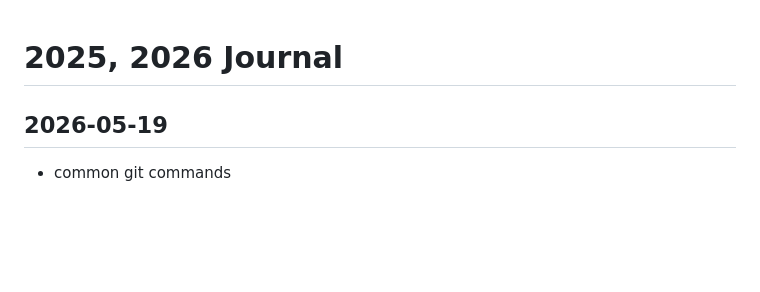
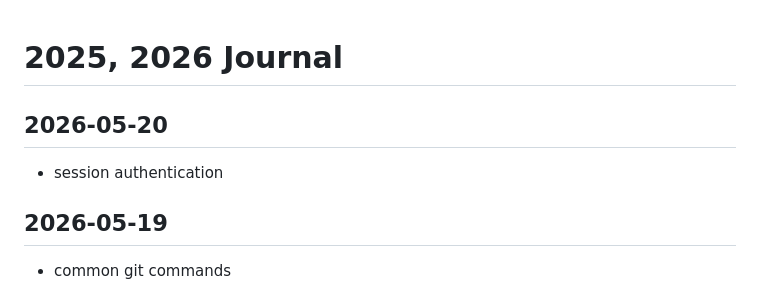
Before and after one commit to callmelazarus/tech-learning-journey, a Markdown page: journal/journal.md, the part around the change. Drawn GitHub-style; blank space fills up the shorter version.

Commit message:
session based authentication

```diff
--- a/journal/journal.md
+++ b/journal/journal.md
@@ -1,4 +1,7 @@
 # 2025, 2026 Journal
+
+## 2026-05-20
+- session authentication
 
 ## 2026-05-19
 - common git commands
```
Also changed, not shown: 1 other file.
